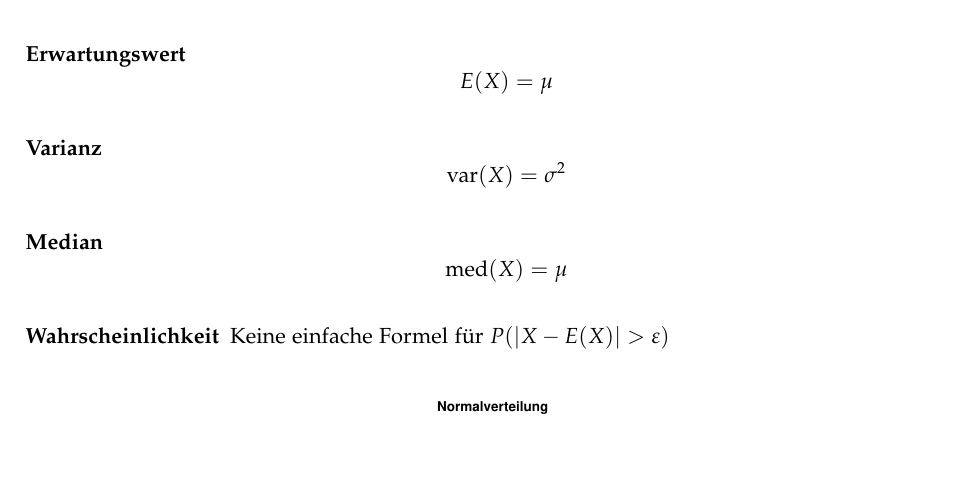
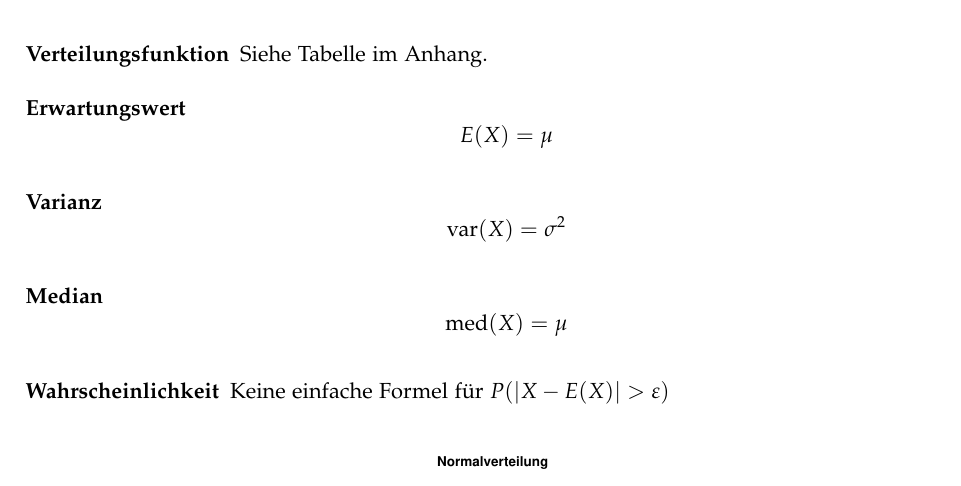
Before and after one commit to emanuelduss/HSR_WrStat_Zusammenfassung, a LaTeX document (WrStat.tex, which reads content.tex): part of page 19 of 33, cut at the place of the change, the shorter picture padded with empty space. Compiled offline with pdfLaTeX; a LaTeX package or settings file that is missing is left out.

Commit message:
Verteilungsfunktion Normalverteilung

```diff
--- a/content.tex
+++ b/content.tex
@@ -390,6 +390,7 @@ Sei $X$ eine in $[a,b]$ gleichverteilte Zufallsvariable, dann gilt:
   \item[Dichtefunktion] \[\varphi(x) = \frac{1}{\sigma \sqrt{2\pi}} \cdot
     e^{-\frac{1}{2}{\left(\frac{x-\mu}{\sigma}\right)}^2} =
     \frac{1}{\sigma \sqrt{2\pi}} \cdot e^{-\frac{(x-\mu)^2}{2\sigma^2}}\]
+  \item[Verteilungsfunktion] Siehe Tabelle im Anhang.
   \item[Erwartungswert] \[E(X) = \mu\]
   \item[Varianz] \[\operatorname{var}(X) = \sigma^2\]
   \item[Median] \[\operatorname{med}(X) = \mu\]
```
